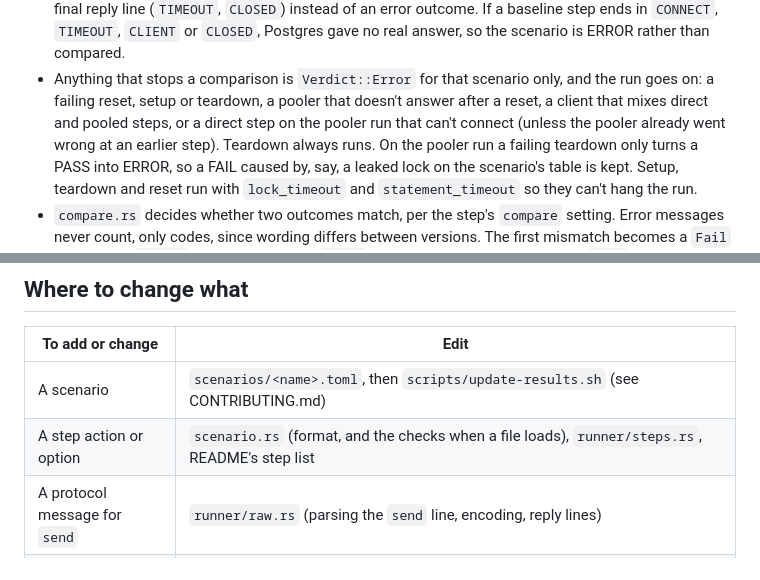
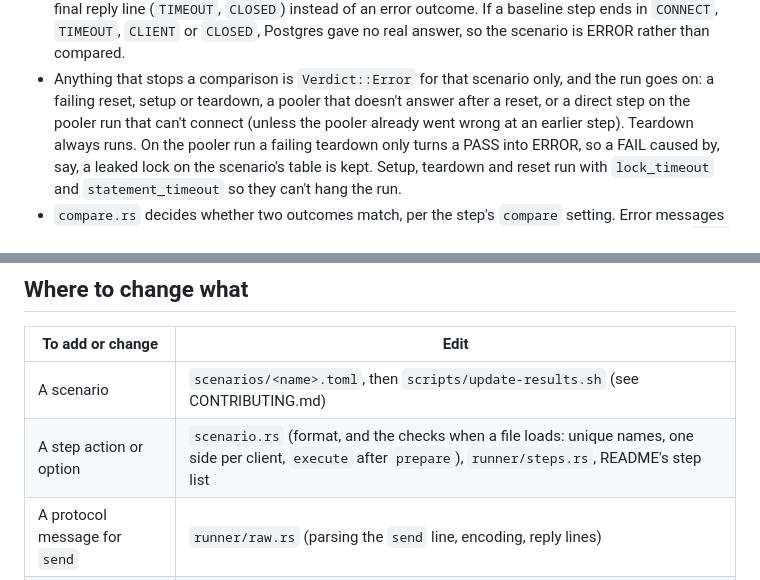
Before and after one commit to Nihal-Pandey-2302/poolproof, a Markdown page: docs/architecture.md, 2 parts joined by grey strips. Rendered like a GitHub page.

```diff
--- a/docs/architecture.md
+++ b/docs/architecture.md
@@ -105,8 +105,8 @@ Details that matter when changing this:
   scenario is ERROR rather than compared.
 - Anything that stops a comparison is `Verdict::Error` for that scenario only, and the
   run goes on: a failing reset, setup or teardown, a pooler that doesn't answer after a
-  reset, a client that mixes direct and pooled steps, or a direct step on the pooler run
-  that can't connect (unless the pooler already went wrong at an earlier step).
+  reset, or a direct step on the pooler run that can't connect (unless the pooler
+  already went wrong at an earlier step).
   Teardown always runs. On the pooler run a failing teardown only turns a PASS into
   ERROR, so a FAIL caused by, say, a leaked lock on the scenario's table is kept.
   Setup, teardown and reset run with `lock_timeout` and `statement_timeout` so they
@@ -141,7 +141,7 @@ report given with `--results`.
 | To add or change | Edit |
 |---|---|
 | A scenario | `scenarios/<name>.toml`, then `scripts/update-results.sh` (see CONTRIBUTING.md) |
-| A step action or option | `scenario.rs` (format, and the checks when a file loads), `runner/steps.rs`, README's step list |
+| A step action or option | `scenario.rs` (format, and the checks when a file loads: unique names, one side per client, `execute` after `prepare`), `runner/steps.rs`, README's step list |
 | A protocol message for `send` | `runner/raw.rs` (parsing the `send` line, encoding, reply lines) |
 | How outcomes are compared or classified | `runner/compare.rs`, with unit tests there |
 | Reset, setup, repeat or timing behavior | `runner/check.rs`, `runner/pg.rs`, `Timeouts` in `runner/mod.rs`; the step timeout is also set by `--step-timeout` in `cli.rs` and `timeout_ms` in `scenario.rs` |
```
Also changed, not shown: CHANGELOG.md (+13 -6 lines), README.md (+1 -1 lines).
